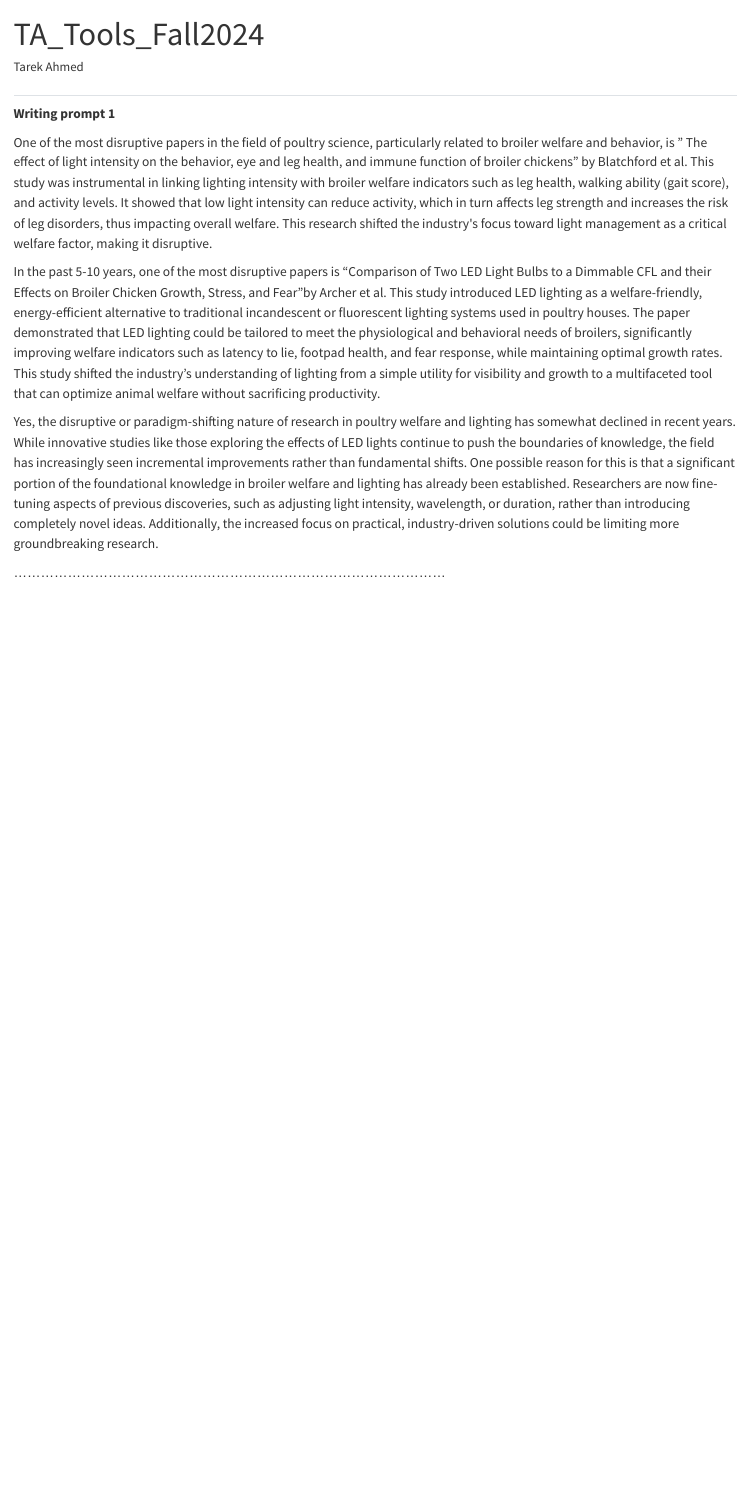
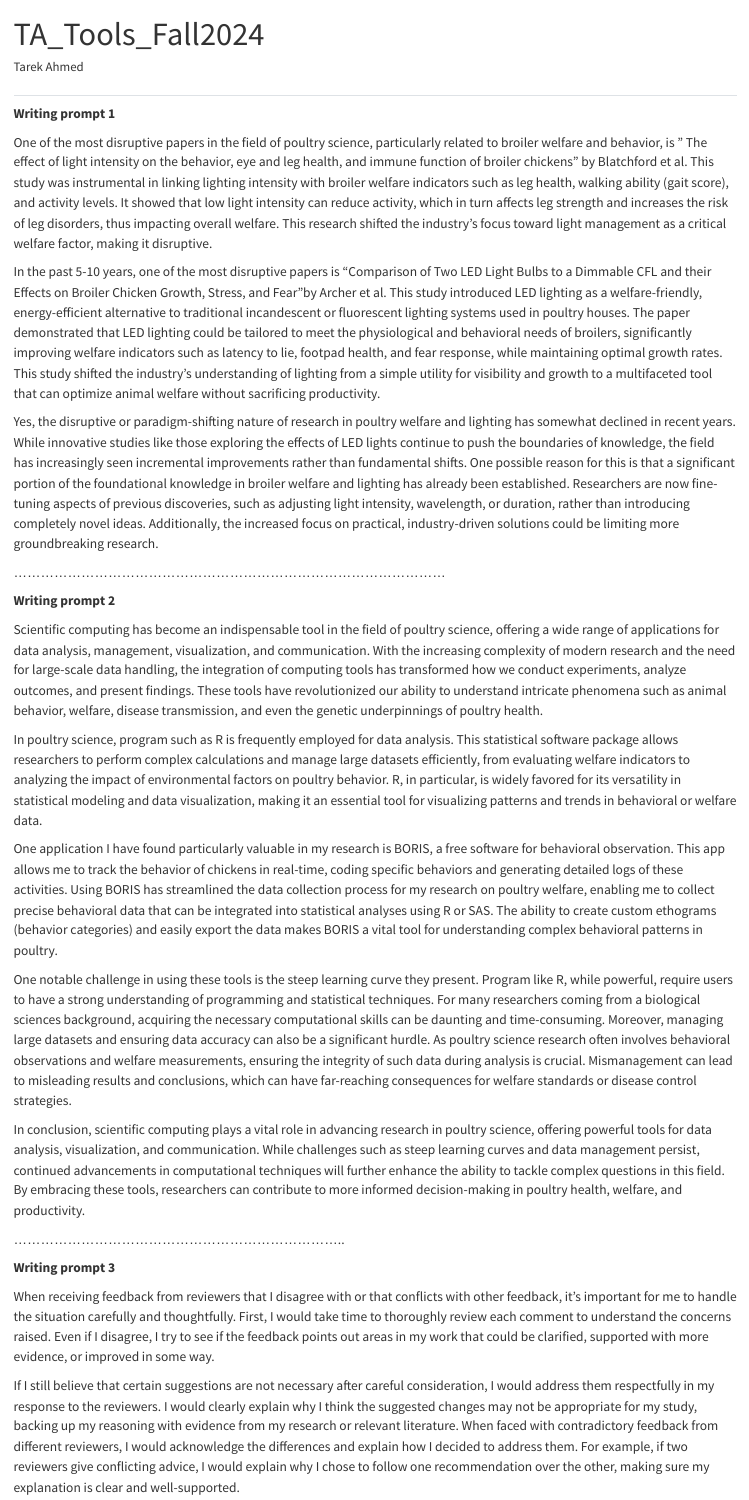
Before and after one commit to dr-tarek/Tools_WILD7970, a Quarto document (TA_Tools_2024.qmd): the page in a window 1100 px wide, from its top. Rendered offline with R 4.5, knitr and Pandoc in place of Quarto, with nearby package versions.

Commit message:
Add files via upload

```diff
--- a/TA_Tools_2024.qmd
+++ b/TA_Tools_2024.qmd
@@ -9,10 +9,30 @@ editor: visual
 
 **Writing prompt 1**
 
-One of the most disruptive papers in the field of poultry science, particularly related to broiler welfare and behavior, is " The effect of light intensity on the behavior, eye and leg health, and immune function of broiler chickens" by Blatchford et al. This study was instrumental in linking lighting intensity with broiler welfare indicators such as leg health, walking ability (gait score), and activity levels. It showed that low light intensity can reduce activity, which in turn affects leg strength and increases the risk of leg disorders, thus impacting overall welfare. This research shifted the industry\'s focus toward light management as a critical welfare factor, making it disruptive.
+One of the most disruptive papers in the field of poultry science, particularly related to broiler welfare and behavior, is " The effect of light intensity on the behavior, eye and leg health, and immune function of broiler chickens" by Blatchford et al. This study was instrumental in linking lighting intensity with broiler welfare indicators such as leg health, walking ability (gait score), and activity levels. It showed that low light intensity can reduce activity, which in turn affects leg strength and increases the risk of leg disorders, thus impacting overall welfare. This research shifted the industry's focus toward light management as a critical welfare factor, making it disruptive.
 
 In the past 5-10 years, one of the most disruptive papers is "Comparison of Two LED Light Bulbs to a Dimmable CFL and their Effects on Broiler Chicken Growth, Stress, and Fear"by Archer et al. This study introduced LED lighting as a welfare-friendly, energy-efficient alternative to traditional incandescent or fluorescent lighting systems used in poultry houses. The paper demonstrated that LED lighting could be tailored to meet the physiological and behavioral needs of broilers, significantly improving welfare indicators such as latency to lie, footpad health, and fear response, while maintaining optimal growth rates. This study shifted the industry's understanding of lighting from a simple utility for visibility and growth to a multifaceted tool that can optimize animal welfare without sacrificing productivity.
 
 Yes, the disruptive or paradigm-shifting nature of research in poultry welfare and lighting has somewhat declined in recent years. While innovative studies like those exploring the effects of LED lights continue to push the boundaries of knowledge, the field has increasingly seen incremental improvements rather than fundamental shifts. One possible reason for this is that a significant portion of the foundational knowledge in broiler welfare and lighting has already been established. Researchers are now fine-tuning aspects of previous discoveries, such as adjusting light intensity, wavelength, or duration, rather than introducing completely novel ideas. Additionally, the increased focus on practical, industry-driven solutions could be limiting more groundbreaking research.
 
 ................................................................................................
+
+**Writing prompt 2**
+
+Scientific computing has become an indispensable tool in the field of poultry science, offering a wide range of applications for data analysis, management, visualization, and communication. With the increasing complexity of modern research and the need for large-scale data handling, the integration of computing tools has transformed how we conduct experiments, analyze outcomes, and present findings. These tools have revolutionized our ability to understand intricate phenomena such as animal behavior, welfare, disease transmission, and even the genetic underpinnings of poultry health.
+
+In poultry science, program such as R is frequently employed for data analysis. This statistical software package allows researchers to perform complex calculations and manage large datasets efficiently, from evaluating welfare indicators to analyzing the impact of environmental factors on poultry behavior. R, in particular, is widely favored for its versatility in statistical modeling and data visualization, making it an essential tool for visualizing patterns and trends in behavioral or welfare data.
+
+One application I have found particularly valuable in my research is BORIS, a free software for behavioral observation. This app allows me to track the behavior of chickens in real-time, coding specific behaviors and generating detailed logs of these activities. Using BORIS has streamlined the data collection process for my research on poultry welfare, enabling me to collect precise behavioral data that can be integrated into statistical analyses using R or SAS. The ability to create custom ethograms (behavior categories) and easily export the data makes BORIS a vital tool for understanding complex behavioral patterns in poultry.
+
+One notable challenge in using these tools is the steep learning curve they present. Program like R, while powerful, require users to have a strong understanding of programming and statistical techniques. For many researchers coming from a biological sciences background, acquiring the necessary computational skills can be daunting and time-consuming. Moreover, managing large datasets and ensuring data accuracy can also be a significant hurdle. As poultry science research often involves behavioral observations and welfare measurements, ensuring the integrity of such data during analysis is crucial. Mismanagement can lead to misleading results and conclusions, which can have far-reaching consequences for welfare standards or disease control strategies.
+
+In conclusion, scientific computing plays a vital role in advancing research in poultry science, offering powerful tools for data analysis, visualization, and communication. While challenges such as steep learning curves and data management persist, continued advancements in computational techniques will further enhance the ability to tackle complex questions in this field. By embracing these tools, researchers can contribute to more informed decision-making in poultry health, welfare, and productivity.
+
+..........................................................................
+
+**Writing prompt 3**
+
+When receiving feedback from reviewers that I disagree with or that conflicts with other feedback, it's important for me to handle the situation carefully and thoughtfully. First, I would take time to thoroughly review each comment to understand the concerns raised. Even if I disagree, I try to see if the feedback points out areas in my work that could be clarified, supported with more evidence, or improved in some way.
+
+If I still believe that certain suggestions are not necessary after careful consideration, I would address them respectfully in my response to the reviewers. I would clearly explain why I think the suggested changes may not be appropriate for my study, backing up my reasoning with evidence from my research or relevant literature. When faced with contradictory feedback from different reviewers, I would acknowledge the differences and explain how I decided to address them. For example, if two reviewers give conflicting advice, I would explain why I chose to follow one recommendation over the other, making sure my explanation is clear and well-supported.
```
